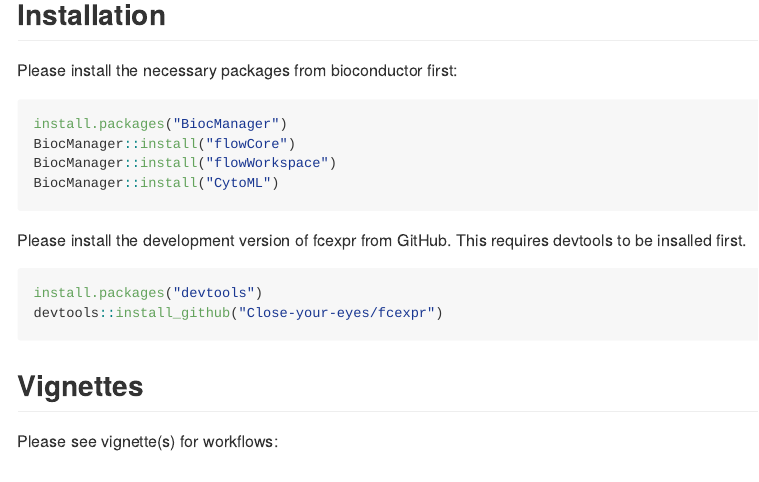
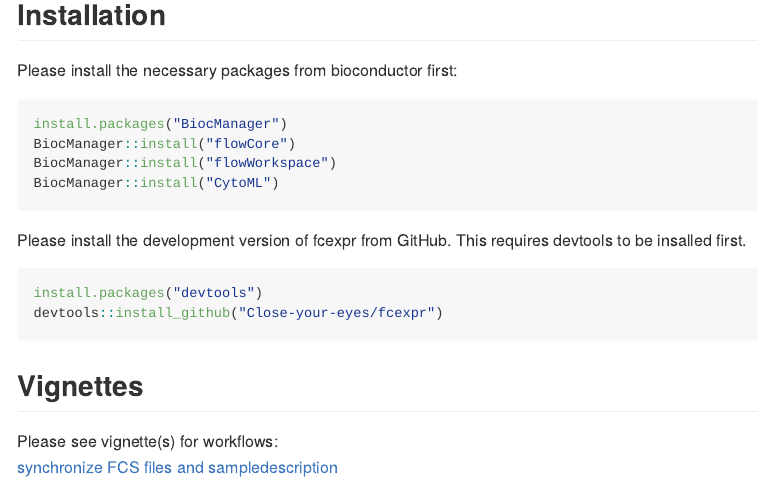
Before and after one commit to Close-your-eyes/fcexpr, an R Markdown document (README.Rmd): the page in a window 1100 px wide, from 160 px down. The pictures show the output file README.md that the author committed with the source, drawn offline in the style of GitHub.

Commit message:
host vignettes

```diff
--- a/README.Rmd
+++ b/README.Rmd
@@ -41,3 +41,4 @@
 ## Vignettes
 
 Please see vignette(s) for workflows:
+[synchronize FCS files and sampledescription](https://close-your-eyes.github.io/fcexpr/articles/synchronizing_FCS_files_with_an_xlsx_file.html)
```
Also changed, not shown: README.md, docs/pkgdown.yml, 2 other files.
